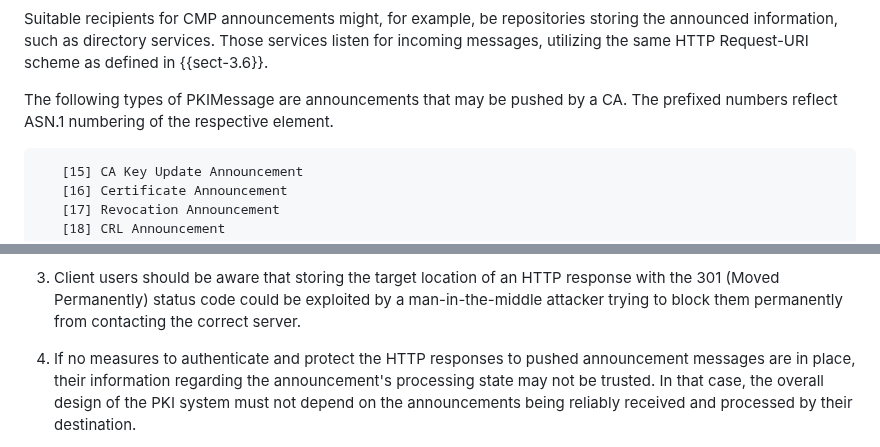
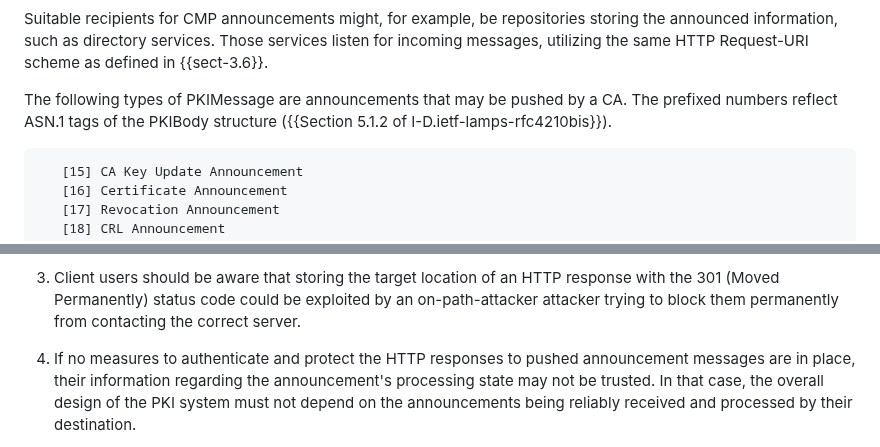
Before and after one commit to lamps-wg/cmp-updates, a Markdown page: draft-ietf-lamps-rfc6712bis.md, 2 parts joined by grey strips. Rendered like a GitHub page.

Commit message:
Using inclusive language and pointing at PKIBody

```diff
--- a/draft-ietf-lamps-rfc6712bis.md
+++ b/draft-ietf-lamps-rfc6712bis.md
@@ -338,8 +338,7 @@ services.  Those services listen for incoming messages, utilizing the
 same HTTP Request-URI scheme as defined in {{sect-3.6}}.
 
 The following types of PKIMessage are announcements that may be pushed by a
-CA.  The prefixed numbers reflect ASN.1 numbering of the respective
-element.
+CA.  The prefixed numbers reflect ASN.1 tags of the PKIBody structure ({{Section 5.1.2 of I-D.ietf-lamps-rfc4210bis}}).
 
 ~~~~
    [15] CA Key Update Announcement
@@ -422,7 +421,7 @@ users:
 
 1. Client users should be aware that storing the target location of
   an HTTP response with the 301 (Moved Permanently) status code
-  could be exploited by a man-in-the-middle attacker trying to
+  could be exploited by an on-path-attacker attacker trying to
   block them permanently from contacting the correct server.
 
 1. If no measures to authenticate and protect the HTTP responses to
```
